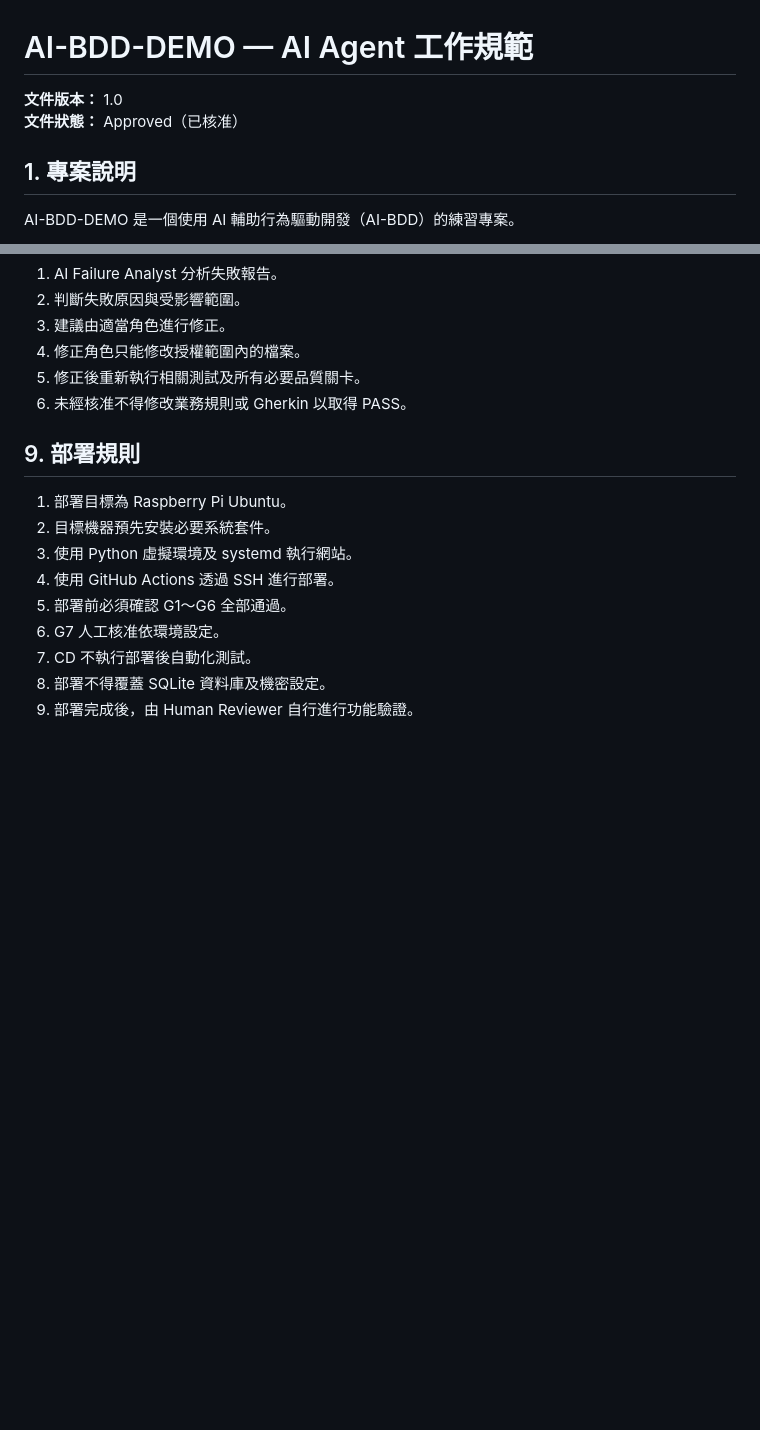
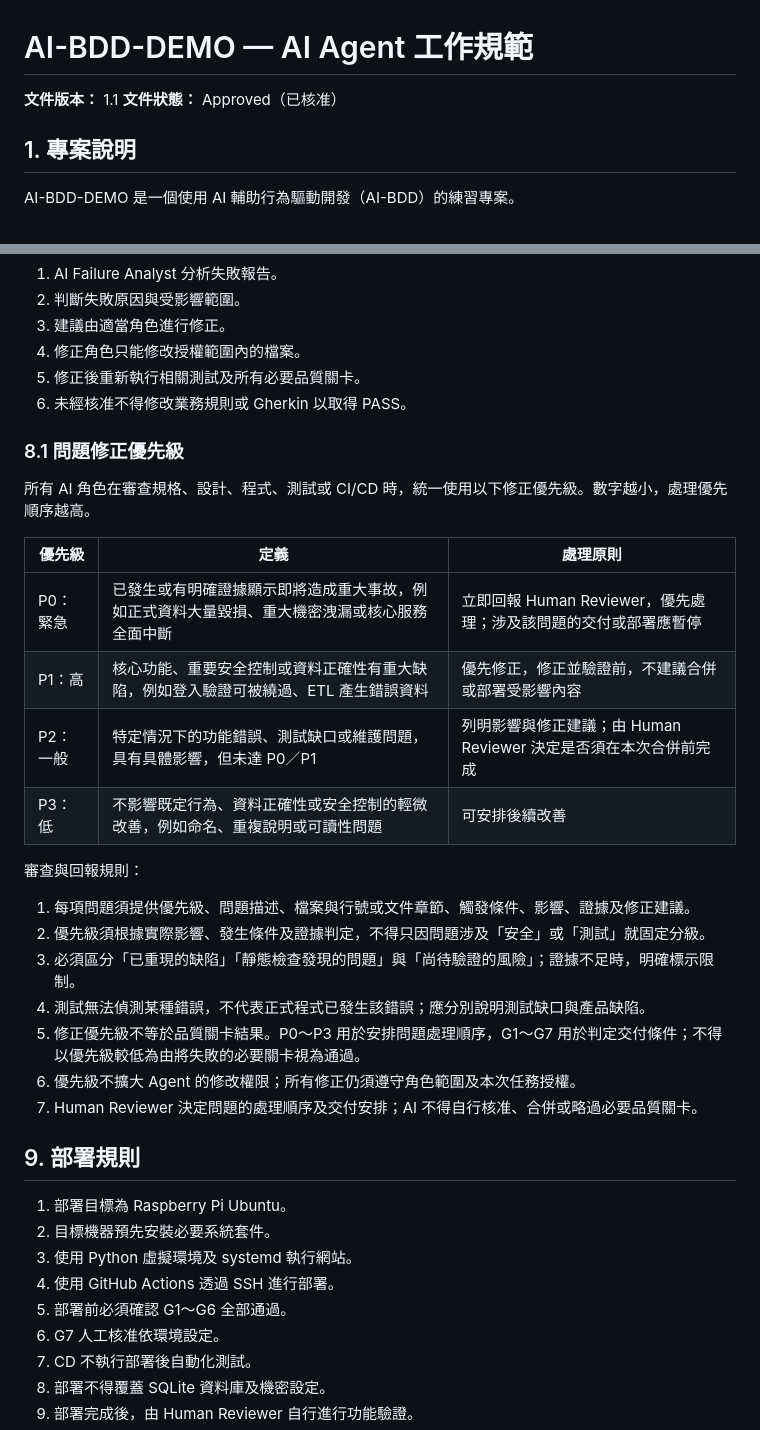
Before and after one commit to orozcohsu/ai-bdd-demo, a Markdown page: agents.md, 2 parts joined by grey strips. GitHub-like rendering; blank space fills up the shorter version.

Commit message:
version 2.1 (update md files)

```diff
--- a/agents.md
+++ b/agents.md
@@ -1,6 +1,6 @@
 # AI-BDD-DEMO — AI Agent 工作規範
 
-**文件版本：** 1.0
+**文件版本：** 1.1
 **文件狀態：** Approved（已核准）
 
 ## 1. 專案說明
@@ -116,6 +116,27 @@ G2～G6 全部通過後，才允許執行 CD。
 5. 修正後重新執行相關測試及所有必要品質關卡。
 6. 未經核准不得修改業務規則或 Gherkin 以取得 PASS。
 
+### 8.1 問題修正優先級
+
+所有 AI 角色在審查規格、設計、程式、測試或 CI/CD 時，統一使用以下修正優先級。數字越小，處理優先順序越高。
+
+| 優先級 | 定義 | 處理原則 |
+|---|---|---|
+| P0：緊急 | 已發生或有明確證據顯示即將造成重大事故，例如正式資料大量毀損、重大機密洩漏或核心服務全面中斷 | 立即回報 Human Reviewer，優先處理；涉及該問題的交付或部署應暫停 |
+| P1：高 | 核心功能、重要安全控制或資料正確性有重大缺陷，例如登入驗證可被繞過、ETL 產生錯誤資料 | 優先修正，修正並驗證前，不建議合併或部署受影響內容 |
+| P2：一般 | 特定情況下的功能錯誤、測試缺口或維護問題，具有具體影響，但未達 P0／P1 | 列明影響與修正建議；由 Human Reviewer 決定是否須在本次合併前完成 |
+| P3：低 | 不影響既定行為、資料正確性或安全控制的輕微改善，例如命名、重複說明或可讀性問題 | 可安排後續改善 |
+
+審查與回報規則：
+
+1. 每項問題須提供優先級、問題描述、檔案與行號或文件章節、觸發條件、影響、證據及修正建議。
+2. 優先級須根據實際影響、發生條件及證據判定，不得只因問題涉及「安全」或「測試」就固定分級。
+3. 必須區分「已重現的缺陷」「靜態檢查發現的問題」與「尚待驗證的風險」；證據不足時，明確標示限制。
+4. 測試無法偵測某種錯誤，不代表正式程式已發生該錯誤；應分別說明測試缺口與產品缺陷。
+5. 修正優先級不等於品質關卡結果。P0～P3 用於安排問題處理順序，G1～G7 用於判定交付條件；不得以優先級較低為由將失敗的必要關卡視為通過。
+6. 優先級不擴大 Agent 的修改權限；所有修正仍須遵守角色範圍及本次任務授權。
+7. Human Reviewer 決定問題的處理順序及交付安排；AI 不得自行核准、合併或略過必要品質關卡。
+
 ## 9. 部署規則
 
 1. 部署目標為 Raspberry Pi Ubuntu。
```
